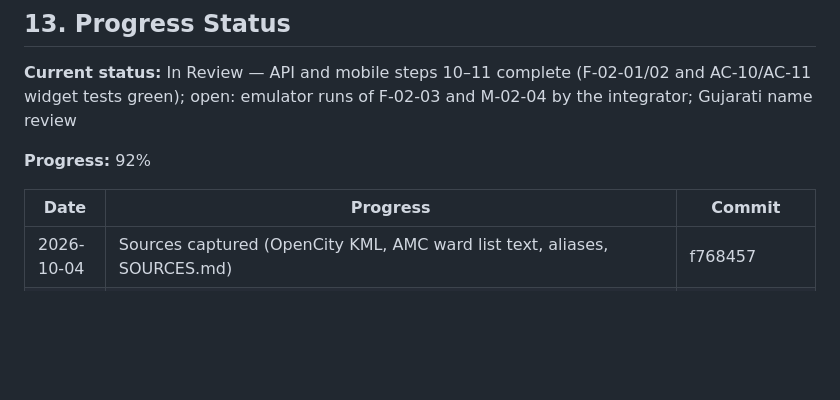
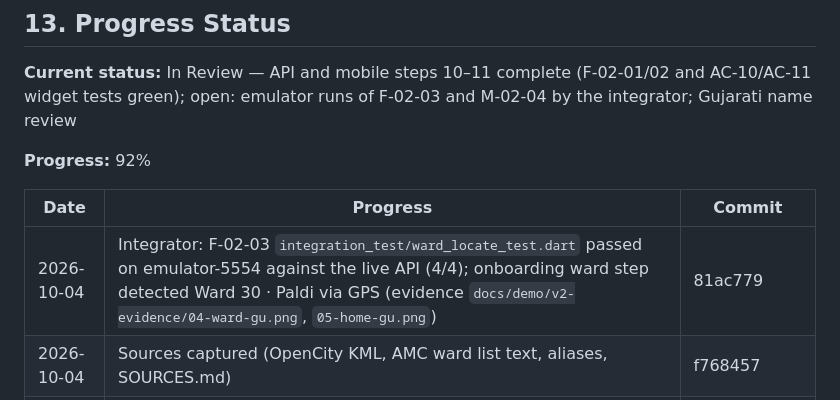
Before and after one commit to keyurshubham2014/saarthee-app, a Markdown page: docs/tasks-v2/TASK-02-wards-geo.md, the part around the change. Rendered like a GitHub page; blank space fills up the shorter version.

Commit message:
V2-TASK-02: integrator emulator verification log
Co-Authored-By: Claude Opus 5.5 (1M context) <noreply@anthropic.com>

```diff
--- a/docs/tasks-v2/TASK-02-wards-geo.md
+++ b/docs/tasks-v2/TASK-02-wards-geo.md
@@ -347,6 +347,7 @@ Prediction only — exact paths may differ.
 
 | Date | Progress | Commit |
 |---|---|---|
+| 2026-10-04 | Integrator: F-02-03 `integration_test/ward_locate_test.dart` passed on emulator-5554 against the live API (4/4); onboarding ward step detected Ward 30 · Paldi via GPS (evidence `docs/demo/v2-evidence/04-ward-gu.png`, `05-home-gu.png`) | 81ac779 |
 | 2026-10-04 | Sources captured (OpenCity KML, AMC ward list text, aliases, SOURCES.md) | f768457 |
 | 2026-10-04 | geo:convert (dependency-free KML parser), source loader + KML↔AMC matcher | c3cdbb8 |
 | 2026-10-04 | Migrations zones/wards + ward FKs; Prisma models; drift gate green | 46b854f |
```
